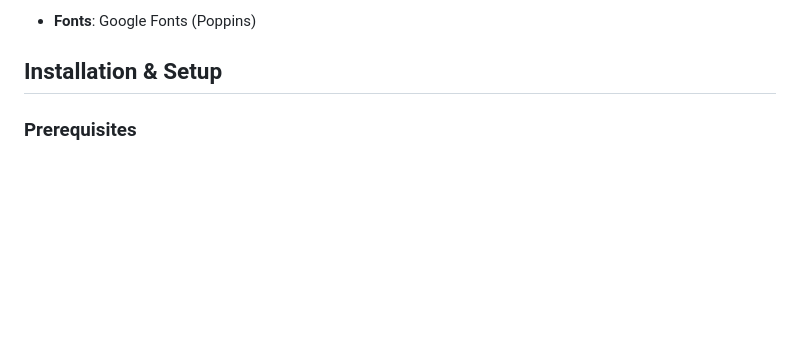
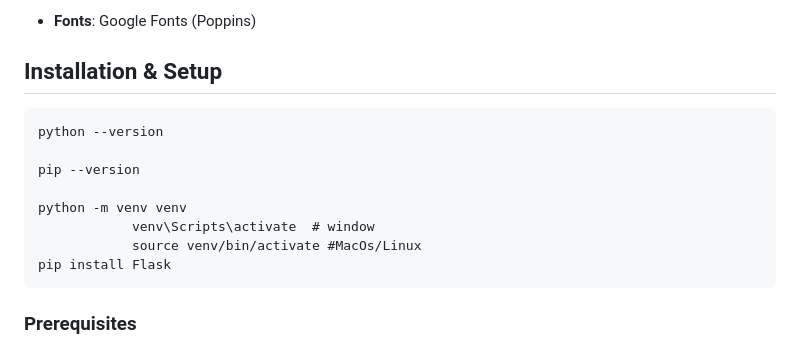
Before and after one commit to Juldiaz1/APC_WEB, a Markdown page: README.md, the part around the change. Drawn GitHub-style; blank space fills up the shorter version.

```diff
--- a/README.md
+++ b/README.md
@@ -20,6 +20,14 @@ A comprehensive web interface for managing the Arlington Physicians' Center (APC
 - **Fonts**: Google Fonts (Poppins)
 
 ## Installation & Setup
+    python --version
+
+    pip --version
+
+    python -m venv venv
+                venv\Scripts\activate  # window
+                source venv/bin/activate #MacOs/Linux
+    pip install Flask
 
 ### Prerequisites
 - Python 3.8+
```
